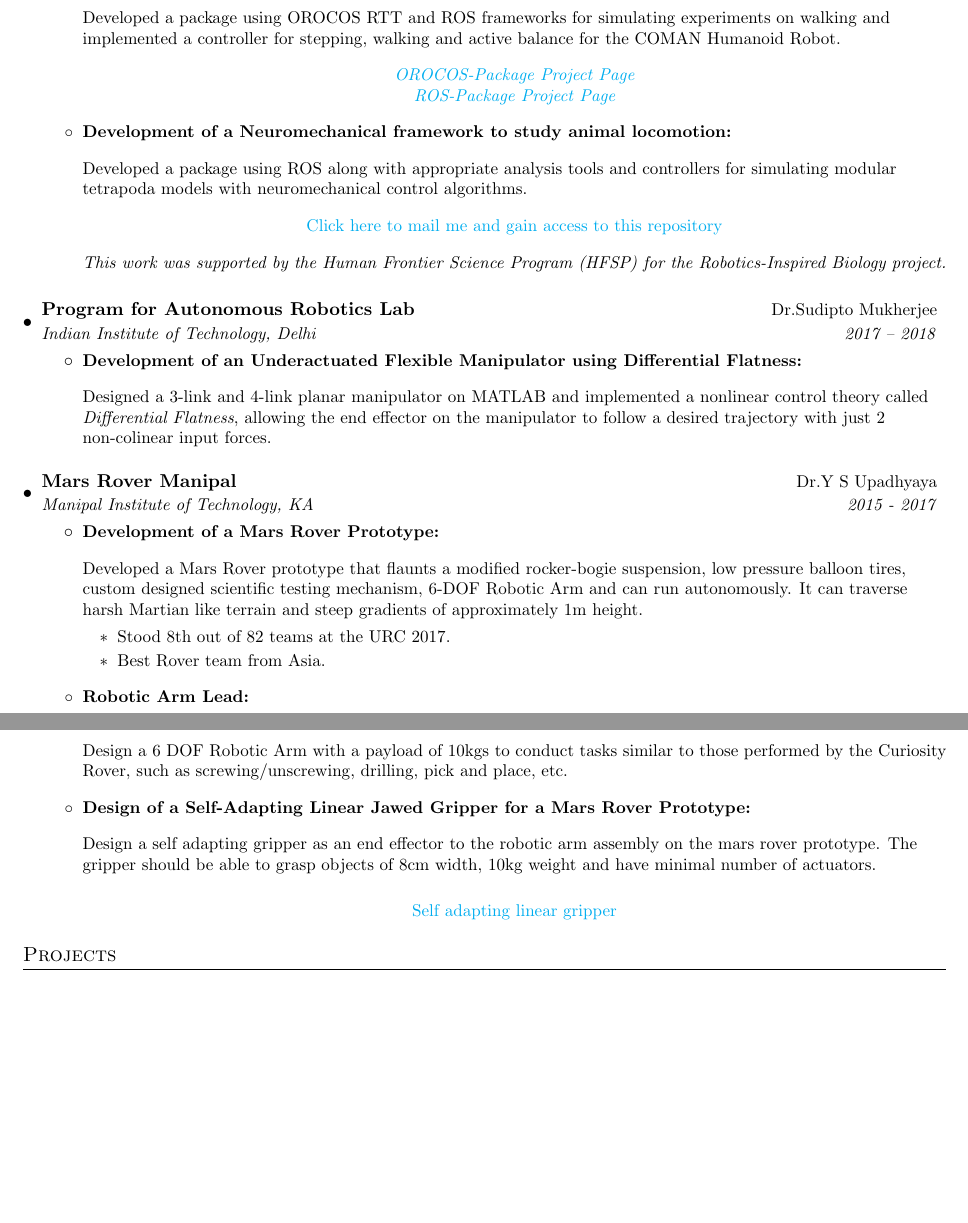
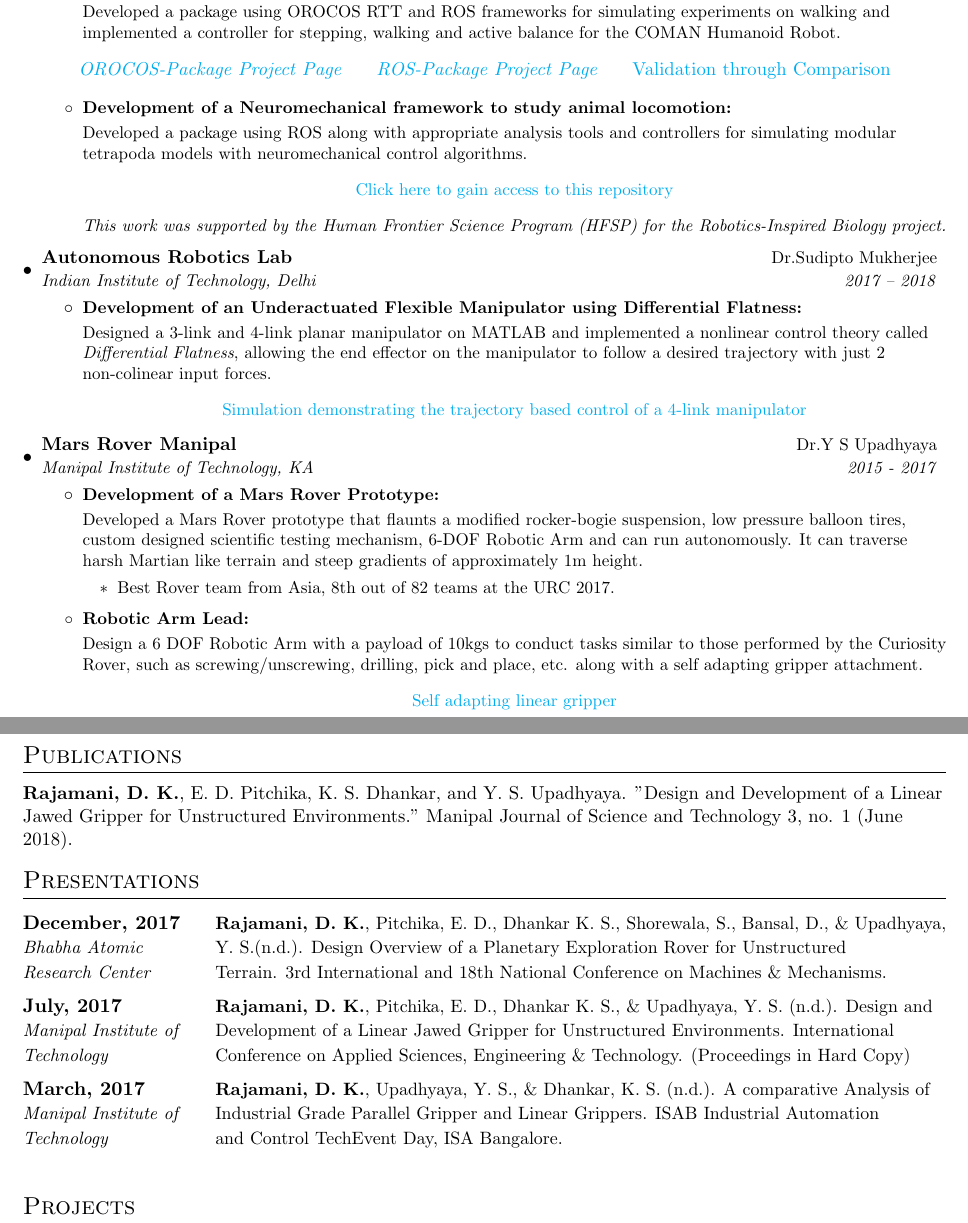
Before and after one commit to DhruvKoolRajamani/Resume, a LaTeX CV (resume.tex): two parts of pages 1 and 2 of 2, joined at a grey line, cut so that both start at the same text, the shorter picture padded with empty space. Compiled offline with pdfLaTeX.

Commit message:
Added Publications and Presentations Modified Experience

```diff
--- a/resume.tex
+++ b/resume.tex
@@ -4,7 +4,7 @@
 % License : MIT
 %------------------------
 
-\documentclass[letterpaper,11pt]{article}
+\documentclass[letter,11pt]{article}
 
 \usepackage{latexsym}
 \usepackage[empty]{fullpage}
@@ -46,14 +46,14 @@
 
 % Sections formatting
 \titleformat{\section}{
-  \vspace{-4pt}\scshape\raggedright\large
-}{}{0em}{}[\color{black}\titlerule \vspace{-5pt}]
+  \vspace{-10pt}\scshape\raggedright\Large
+}{}{0em}{}[\titlerule \vspace{-3pt}]
 
 %-------------------------
 % Custom commands
 \newcommand{\resumeItem}[2]{
   \item\small{
-    \textbf{#1:}{\par #2 \vspace{-2pt}}
+    \textbf{#1:}{\vspace{-4pt} \noindent #2}
   }
 }
 
@@ -136,10 +137,14 @@
               %   \item Interfaced a walking controller developed by Dr. Hamed Razavi and validated results
               % \end{itemize}
             \end{flushleft}
-            \begin{center}
-              \textit{\href{https://gitlab.com/DhruvKoolRajamani/coman-orocos-pkg}{OROCOS-Package Project Page}} \\
-              \textit{\href{https://gitlab.com/DhruvKoolRajamani/coman-ros-pkg}{ROS-Package Project Page}}
-            \end{center}
+            \vspace{-2mm}
+            \begin{table}[h]
+              \centering
+              \begin{tabular}{lll}
+              \textit {\href {https://gitlab.com/DhruvKoolRajamani/coman-orocos-pkg}{OROCOS-Package Project Page}} \hspace{6mm} & \textit {\href {https://gitlab.com/DhruvKoolRajamani/coman-ros-pkg}{ROS-Package Project Page}} \hspace{6mm} & \href{https://drive.google.com/file/d/1S0IkrxoQXY0n0S7rTOv_ScfWWCMtWp8q/view?usp=sharing}{Validation through Comparison}
+              \end{tabular}
+              \end{table}
+              \vspace{-2mm}
           }
         \resumeItem{Development of a Neuromechanical framework to study animal locomotion}
           {
@@ -147,14 +152,15 @@
               Developed a package using ROS along with appropriate analysis tools and controllers for simulating modular tetrapoda models with neuromechanical control algorithms.
             \end{flushleft}
             \begin{center}
-              \href{mailto:dhruvkoolrajamani@gmail.com?subject=Access to Swampy &body=Please allow me to access your ROS package on Tetrapod locomotion.}{Click here to mail me and gain access to this repository}
+              \href{mailto:dhruvkoolrajamani@gmail.com?subject=Access to Swampy &body=Please allow me to access your ROS package on Tetrapod locomotion.}{Click here to gain access to this repository}
             \end{center}
             \textit{This work was supported by the Human Frontier Science Program (HFSP) for the Robotics-Inspired Biology project.}
           }
       \resumeItemListEnd
+      \vspace{-4mm}
 
     \resumeSubheading
-      {Program for Autonomous Robotics Lab}{Dr.Sudipto Mukherjee}
+      {\href{http://robotics.iitd.ac.in/ARL/}{\color{black}Autonomous Robotics Lab}}{Dr.Sudipto Mukherjee}
       {Indian Institute of Technology, Delhi}{2017 – 2018}
       \resumeItemListStart
         \resumeItem{Development of an Underactuated Flexible Manipulator using Differential Flatness}
@@ -163,6 +169,9 @@
             Designed a 3-link and 4-link planar manipulator on MATLAB and implemented a nonlinear control theory called \textit{Differential Flatness}, allowing the end effector on the manipulator to follow a desired trajectory with just 2 non-colinear input forces.
           \end{flushleft}
         }
+        \begin{center}
+          \href{https://drive.google.com/file/d/1uMgh2ZqcdT_HL28xcz5YuUoSw65T8-Bo/view?usp=sharing}{Simulation demonstrating the trajectory based control of a 4-link manipulator}
+        \end{center}
       \resumeItemListEnd
 
     % \resumeSubheading
@@ -186,21 +195,15 @@
             \begin{flushleft}
               Developed a Mars Rover prototype that flaunts a modified rocker-bogie suspension, low pressure balloon tires, custom designed scientific testing mechanism, 6-DOF Robotic Arm and can run autonomously. It can traverse harsh Martian like terrain and steep gradients of approximately 1m height.
               \begin{itemize}
-                \item Stood 8th out of 82 teams at the URC 2017.
-                \item Best Rover team from Asia.
+                \item Best Rover team from Asia, 8th out of 82 teams at the URC 2017.
               \end{itemize}
             \end{flushleft}
           }
         \resumeItem{Robotic Arm Lead}
           {
             \begin{flushleft}
-              Design a 6 DOF Robotic Arm with a payload of 10kgs to conduct tasks similar to those performed by the Curiosity Rover, such as screwing/unscrewing, drilling, pick and place, etc.
+              Design a 6 DOF Robotic Arm with a payload of 10kgs to conduct tasks similar to those performed by the Curiosity Rover, such as screwing/unscrewing, drilling, pick and place, etc. along with a self adapting gripper attachment.
             \end{flushleft}
-          }
-        \resumeItem{Design of a Self-Adapting Linear Jawed Gripper for a Mars Rover Prototype}{
-          \begin{flushleft}
-            Design a self adapting gripper as an end effector to the robotic arm assembly on the mars rover prototype. The gripper should be able to grasp objects of 8cm width, 10kg weight and have minimal number of actuators.
-          \end{flushleft}
           }
           \begin{center}
             \href{https://dhruvkoolrajamani.gitlab.io/}{Self adapting linear gripper}
@@ -208,7 +211,26 @@
       \resumeItemListEnd
 
   \resumeSubHeadingListEnd
-
+  \vspace{-6mm}
+%-----------PUBLICATIONS---------------
+\section{Publications}
+\begin{flushleft}
+  \textbf{Rajamani, D. K.}, E. D. Pitchika, K. S. Dhankar, and Y. S. Upadhyaya. "Design and Development of a Linear Jawed Gripper for Unstructured Environments." Manipal Journal of Science and Technology 3, no. 1 (June 2018).
+\end{flushleft}
+\vspace{-4mm}
+%-----------PRESENTATIONS---------------
+\section{Presentations}
+\vspace{-4mm}
+\begin{table}[h]
+  \centering
+  \resizebox{\textwidth}{!}{%
+  \begin{tabular}{ll}
+  \begin{tabular}[c]{@{}l@{}}\textbf{December, 2017}\\ \small{\textit{Bhabha Atomic}}\\ \small{\textit{Research Center}}\end{tabular} \vspace{2mm} & \hspace{4mm} \begin{tabular}[c]{@{}l@{}}\small{\textbf{Rajamani, D. K.}, Pitchika, E. D., Dhankar K. S., Shorewala, S., Bansal, D., \& Upadhyaya,}\\ \small{Y. S.(n.d.). Design Overview of a Planetary Exploration Rover for Unstructured}\\ \small{Terrain. 3rd International and 18th National Conference on Machines \& Mechanisms.}\end{tabular} \\
+  \begin{tabular}[c]{@{}l@{}}\textbf{July, 2017}\\ \small{\textit{Manipal Institute of}}\\ \small{\textit{Technology}}\end{tabular} \vspace{2mm} & \hspace{4mm} \begin{tabular}[c]{@{}l@{}}\small{\textbf{Rajamani, D. K.}, Pitchika, E. D., Dhankar K. S., \& Upadhyaya, Y. S. (n.d.). Design and}\\ \small{Development of a Linear Jawed Gripper for Unstructured Environments. International}\\ \small{Conference on Applied Sciences, Engineering \& Technology. (Proceedings in Hard Copy)}\end{tabular} \\
+  \begin{tabular}[c]{@{}l@{}}\textbf{March, 2017}\\ \small{\textit{Manipal Institute of}}\\ \small{\textit{Technology}}\end{tabular} \vspace{2mm} & \hspace{4mm} \begin{tabular}[c]{@{}l@{}}\small{\textbf{Rajamani, D. K.}, Upadhyaya, Y. S., \& Dhankar, K. S. (n.d.). A comparative Analysis of }\\ \small{Industrial Grade Parallel Gripper and Linear Grippers. ISAB Industrial Automation} \\ \small{and Control TechEvent Day, ISA Bangalore.}\end{tabular}
+  \end{tabular}%
+  }
+  \end{table}
 
 %-----------PROJECTS-----------------
 \section{Projects}
```
Also changed, not shown: resume.pdf, resume.tex (7 more changed lines).
